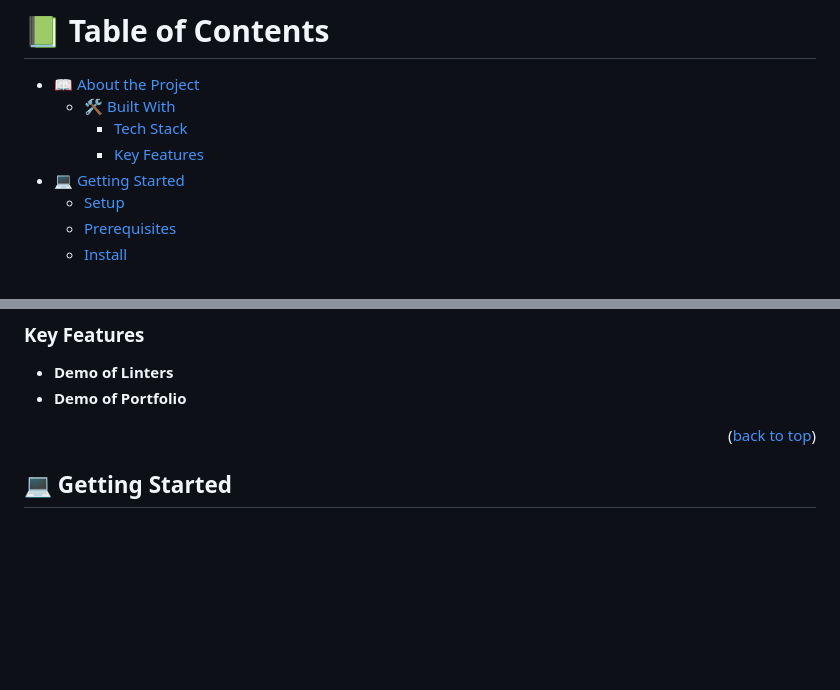
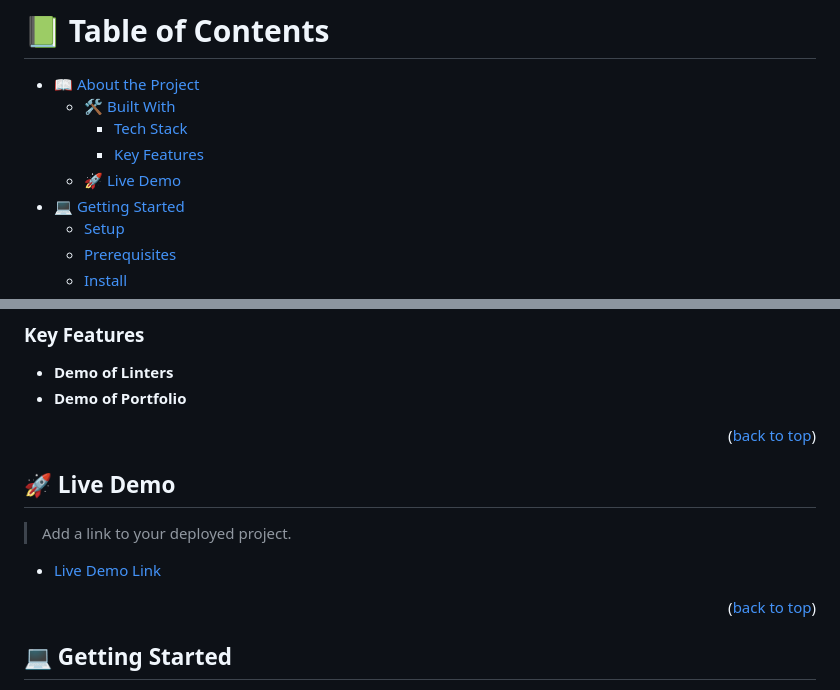
Before and after one commit to kit0-0/Mobile-Portfolio, a Markdown page: README.md, 2 parts joined by grey strips. Rendered like a GitHub page; blank space fills up the shorter version.

```diff
--- a/README.md
+++ b/README.md
@@ -14,6 +14,7 @@
   - [🛠 Built With](#built-with)
     - [Tech Stack](#tech-stack)
     - [Key Features](#key-features)
+  - [🚀 Live Demo](#live-demo)
 - [💻 Getting Started](#getting-started)
   - [Setup](#setup)
   - [Prerequisites](#prerequisites)
@@ -56,6 +57,15 @@
 
 - **Demo of Linters**
 - **Demo of Portfolio**
+
+<p align="right">(<a href="#readme-top">back to top</a>)</p>
+<!-- LIVE DEMO -->
+
+## 🚀 Live Demo <a name="live-demo"></a>
+
+> Add a link to your deployed project.
+
+- [Live Demo Link](https://kit0-0.github.io/Mobile-Portfolio/)
 
 <p align="right">(<a href="#readme-top">back to top</a>)</p>
 
```
